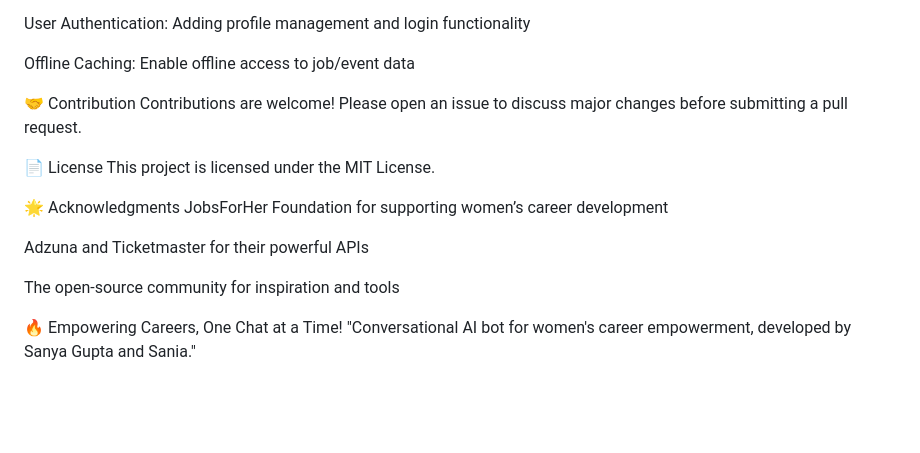
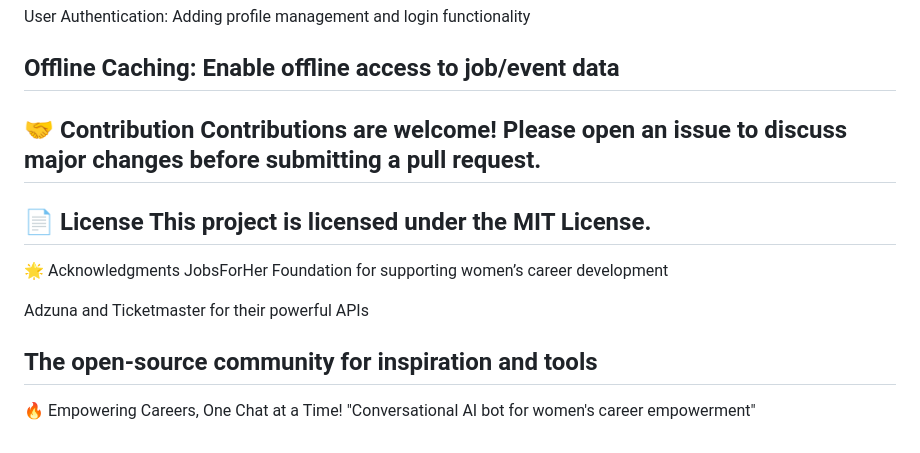
Before and after one commit to sanyagupta31/asha, a Markdown page: README.md, the part around one of its changes. Rendered like a GitHub page; blank space fills up the shorter version.

```diff
--- a/README.md
+++ b/README.md
@@ -93,19 +96,19 @@ Advanced Bias Detection: Implementing ML models for more sophisticated bias dete
 User Authentication: Adding profile management and login functionality
 
 Offline Caching: Enable offline access to job/event data
-
+---
 🤝 Contribution
 Contributions are welcome! Please open an issue to discuss major changes before submitting a pull request.
-
+---
 📄 License
 This project is licensed under the MIT License.
-
+---
 🌟 Acknowledgments
 JobsForHer Foundation for supporting women’s career development
 
 Adzuna and Ticketmaster for their powerful APIs
 
 The open-source community for inspiration and tools
-
+---
 🔥 Empowering Careers, One Chat at a Time!
-"Conversational AI bot for women's career empowerment, developed by Sanya Gupta and Sania."
+"Conversational AI bot for women's career empowerment"
```
Also changed, not shown: other parts of README.md (+3 -0 lines).
